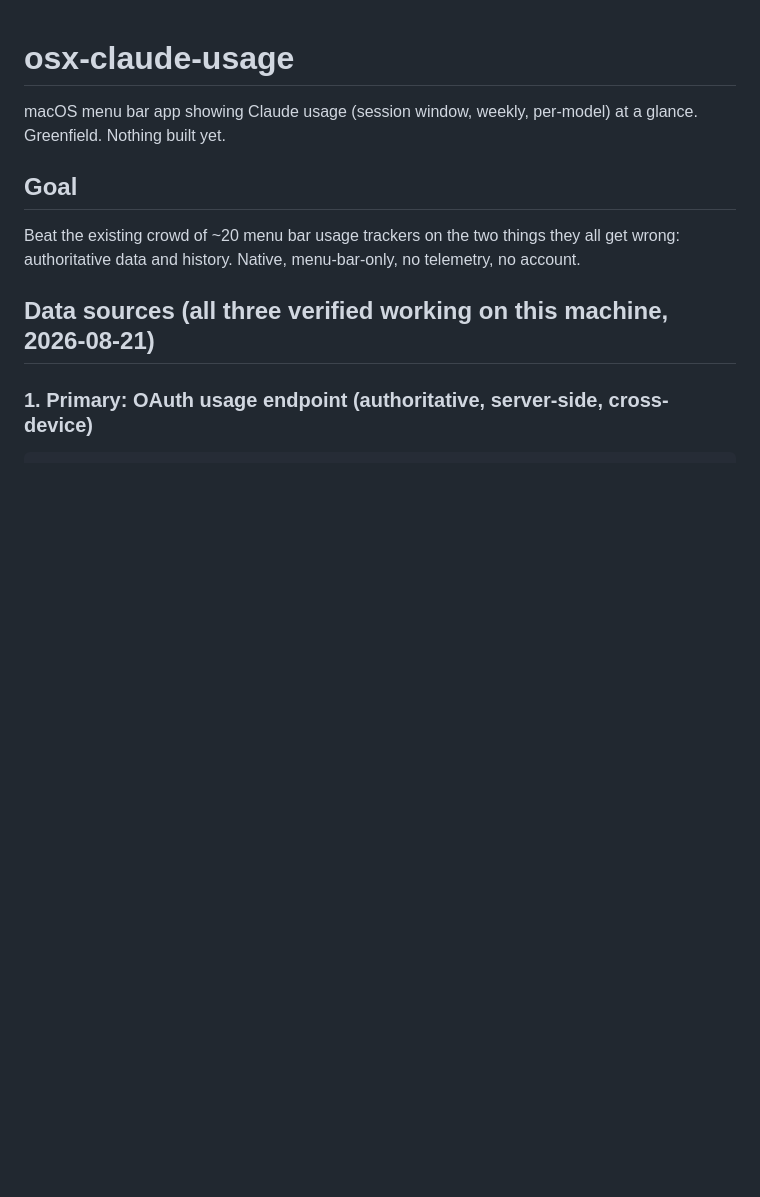
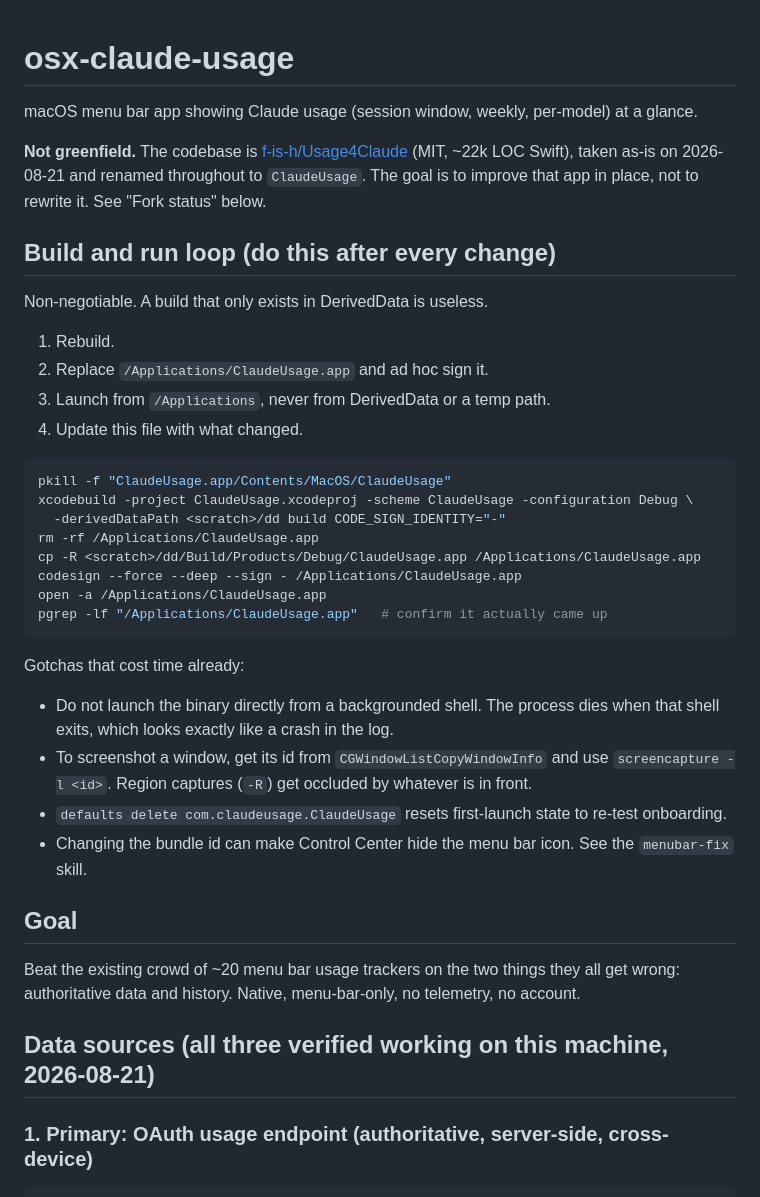
Before and after one commit to sirpooya/osx-claude-usage, a Markdown page: CLAUDE.md, the part around one of its changes. GitHub-like rendering; blank space fills up the shorter version.

````diff
--- a/CLAUDE.md
+++ b/CLAUDE.md
@@ -1,7 +1,39 @@
 # osx-claude-usage
 
 macOS menu bar app showing Claude usage (session window, weekly, per-model) at a glance.
-Greenfield. Nothing built yet.
+
+**Not greenfield.** The codebase is [f-is-h/Usage4Claude](https://github.com/f-is-h/Usage4Claude)
+(MIT, ~22k LOC Swift), taken as-is on 2026-08-21 and renamed throughout to `ClaudeUsage`. The
+goal is to improve that app in place, not to rewrite it. See "Fork status" below.
+
+## Build and run loop (do this after every change)
+
+Non-negotiable. A build that only exists in DerivedData is useless.
+
+1. Rebuild.
+2. Replace `/Applications/ClaudeUsage.app` and ad hoc sign it.
+3. Launch from `/Applications`, never from DerivedData or a temp path.
+4. Update this file with what changed.
+
+```bash
+pkill -f "ClaudeUsage.app/Contents/MacOS/ClaudeUsage"
+xcodebuild -project ClaudeUsage.xcodeproj -scheme ClaudeUsage -configuration Debug \
+  -derivedDataPath <scratch>/dd build CODE_SIGN_IDENTITY="-"
+rm -rf /Applications/ClaudeUsage.app
+cp -R <scratch>/dd/Build/Products/Debug/ClaudeUsage.app /Applications/ClaudeUsage.app
+codesign --force --deep --sign - /Applications/ClaudeUsage.app
+open -a /Applications/ClaudeUsage.app
+pgrep -lf "/Applications/ClaudeUsage.app"   # confirm it actually came up
+```
+
+Gotchas that cost time already:
+- Do not launch the binary directly from a backgrounded shell. The process dies when that
+  shell exits, which looks exactly like a crash in the log.
+- To screenshot a window, get its id from `CGWindowListCopyWindowInfo` and use
+  `screencapture -l <id>`. Region captures (`-R`) get occluded by whatever is in front.
+- `defaults delete com.claudeusage.ClaudeUsage` resets first-launch state to re-test onboarding.
+- Changing the bundle id can make Control Center hide the menu bar icon. See the
+  `menubar-fix` skill.
 
 ## Goal
 
````
Also changed, not shown: other parts of CLAUDE.md (+30 -17 lines).
